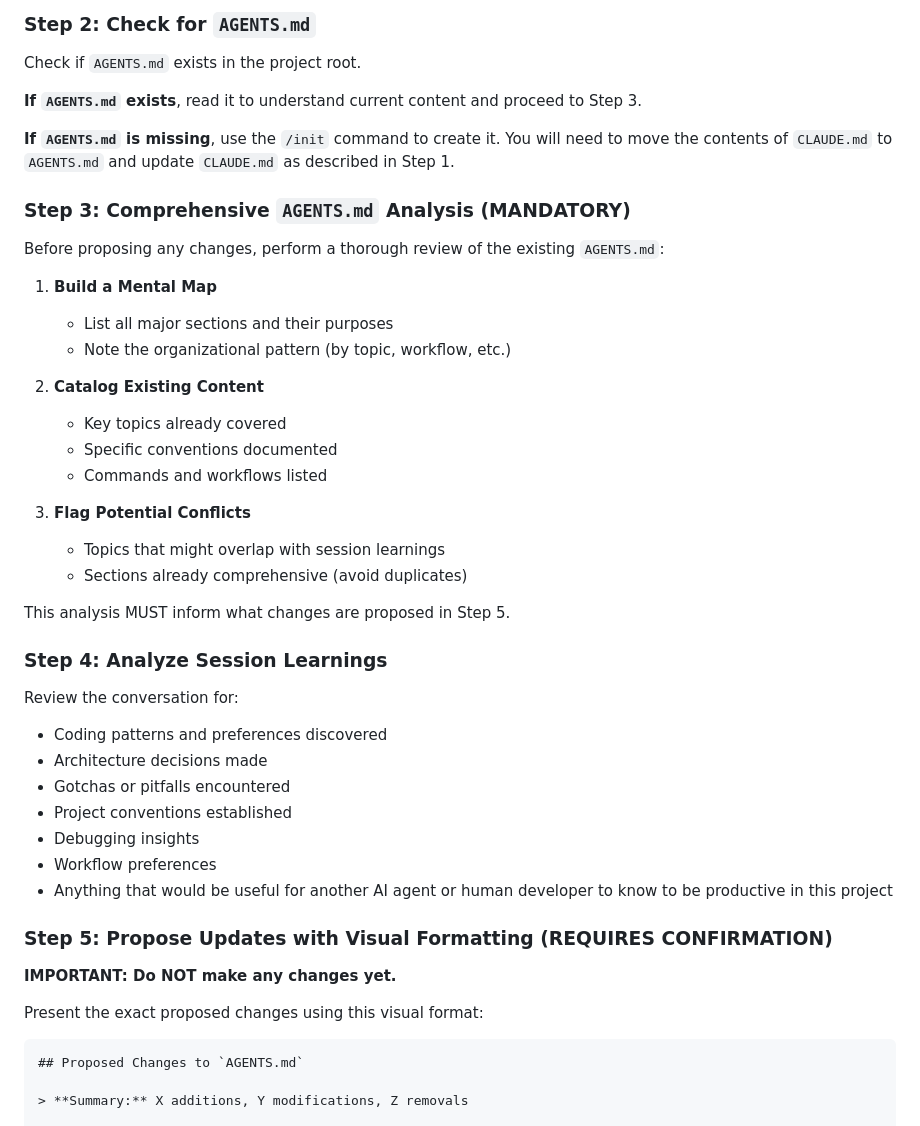
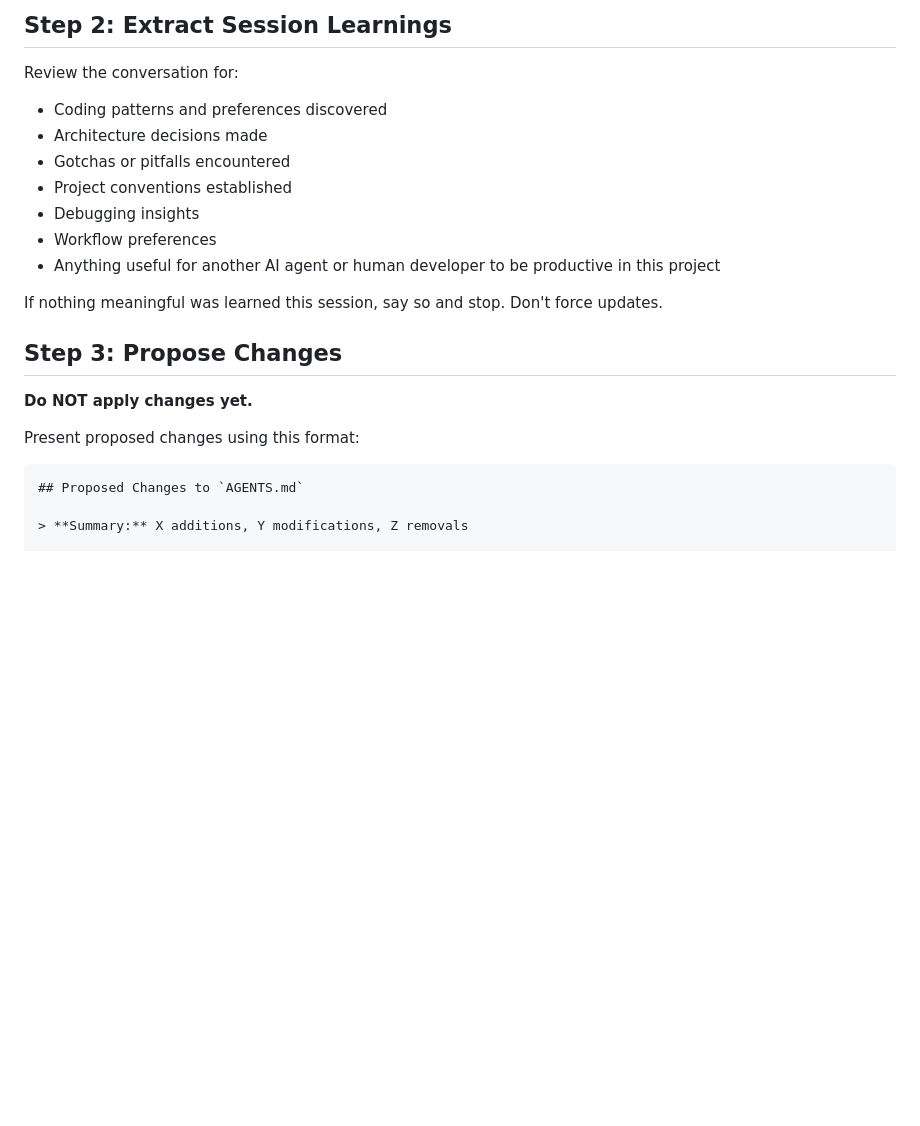
Before and after one commit to Olshansk/agent-md, a Markdown page: commands/session-commit.md, the part around one of its changes. GitHub-like rendering; blank space fills up the shorter version.

`````diff
--- a/commands/session-commit.md
+++ b/commands/session-commit.md
@@ -88,31 +51,4 @@ Read now: [AGENTS.md](./AGENTS.md)
-### Step 2: Check for `AGENTS.md`
-
-Check if `AGENTS.md` exists in the project root.
-
-**If `AGENTS.md` exists**, read it to understand current content and proceed to Step 3.
-
-**If `AGENTS.md` is missing**, use the `/init` command to create it. You will need to move the contents of `CLAUDE.md` to `AGENTS.md` and update `CLAUDE.md` as described in Step 1.
-
-### Step 3: Comprehensive `AGENTS.md` Analysis (MANDATORY)
-
-Before proposing any changes, perform a thorough review of the existing `AGENTS.md`:
-
-1. **Build a Mental Map**
-   - List all major sections and their purposes
-   - Note the organizational pattern (by topic, workflow, etc.)
-
-2. **Catalog Existing Content**
-   - Key topics already covered
-   - Specific conventions documented
-   - Commands and workflows listed
-
-3. **Flag Potential Conflicts**
-   - Topics that might overlap with session learnings
-   - Sections already comprehensive (avoid duplicates)
-
-This analysis MUST inform what changes are proposed in Step 5.
-
-### Step 4: Analyze Session Learnings
+## Step 2: Extract Session Learnings
 
 Review the conversation for:
 
@@ -122,13 +58,15 @@ Review the conversation for:
 - Project conventions established
 - Debugging insights
 - Workflow preferences
-- Anything that would be useful for another AI agent or human developer to know to be productive in this project
+- Anything useful for another AI agent or human developer to be productive in this project
 
-### Step 5: Propose Updates with Visual Formatting (REQUIRES CONFIRMATION)
+If nothing meaningful was learned this session, say so and stop. Don't force updates.
 
-**IMPORTANT: Do NOT make any changes yet.**
+## Step 3: Propose Changes
 
-Present the exact proposed changes using this visual format:
+**Do NOT apply changes yet.**
+
+Present proposed changes using this format:
 
 ````markdown
 ## Proposed Changes to `AGENTS.md`
`````
Also changed, not shown: other parts of commands/session-commit.md (+23 -62 lines).
